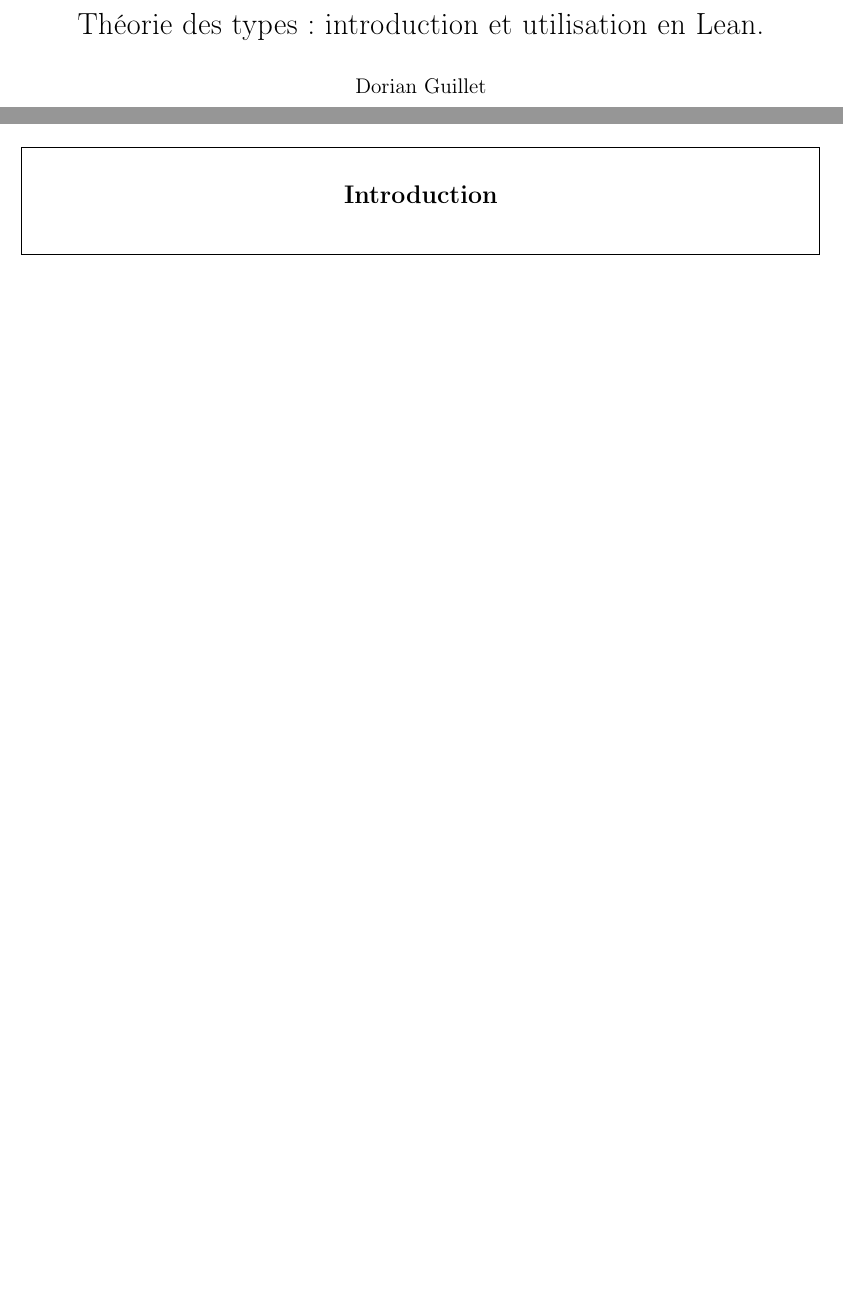
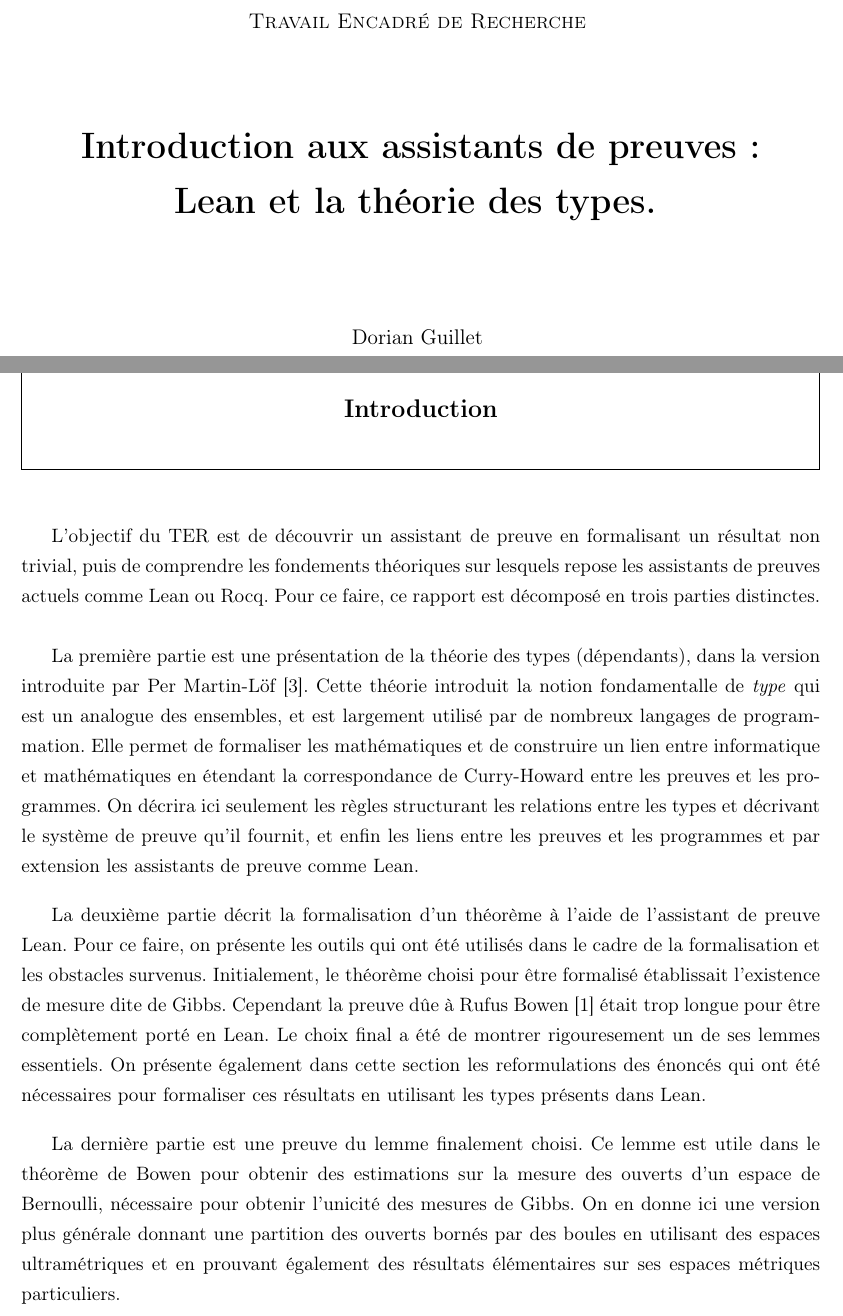
Before and after one commit to daurrian/ter, a LaTeX document (rapport.tex, which reads preamble.sty, sections/intro.tex): two parts of pages 1 and 3 of 27, joined at a grey line, cut at the place of the change, the shorter picture padded with empty space. Compiled offline with pdfLaTeX.

Commit message:
AJout introduction & mise en page

```diff
--- a/preamble.sty
+++ b/preamble.sty
@@ -32,7 +32,8 @@
 \graphicspath{{./assets/}}
 
 % ToC
-\setlength{\cftparskip}{0.5em} % linespread in ToC
+\setlength{\cftparskip}{0.4em} % linespread in ToC
+\cftsetindents{section}{1em}{2em} % indents & numwidth for section
 
 % Header
 \fancyhead{}
@@ -72,7 +67,8 @@
 \DeclareMathOperator{\1}{\textbf{1}}
 \DeclareMathOperator{\2}{\textbf{2}}
 
-\newcommand{\Title}{Théorie des types : introduction et utilisation en Lean.}
+% \newcommand{\Title}{Théorie des types : introduction et utilisation en Lean.}
+\newcommand{\Title}{Introduction aux assistants de preuves : \\ Lean et la théorie des types.}
 \newcommand{\Author}{Dorian Guillet}
 
 \setlength{\headheight}{15pt}
--- a/rapport.tex
+++ b/rapport.tex
@@ -10,4 +10,18 @@
 \addbibresource{ref.bib}
 
 \begin{document}
-  \maketitle
+  \begin{titlepage}
+    \thispagestyle{empty}
+    \begin{center}
+      \vspace*{1cm}
+
+      \large
+      \textsc{Travail Encadré de Recherche}
+      \vspace{1.5cm}
+
+      \huge\textbf{\Title}
+      \vspace{2cm}
+
+      \large
+      Dorian Guillet
+      \vspace{1cm}
@@ -16,8 +45,9 @@
   \newpage
+  \setcounter{page}{1}
+  % \thispagestyle{empty}
 
-
-\addcontentsline{toc}{section}{Introduction}
-  \section*{Introduction}
+  % \addcontentsline{toc}{section}{Introduction}
+  \section{Introduction}
     \subfile{sections/intro.tex}
     \newpage
 
--- a/sections/intro.tex
+++ b/sections/intro.tex
@@ -2,4 +2,34 @@
 
 \begin{document}
 
+  L'objectif du TER est de découvrir un assistant de preuve en formalisant un résultat non trivial,
+  puis de comprendre les fondements théoriques sur lesquels repose les assistants de preuves actuels comme Lean ou Rocq.
+  Pour ce faire, ce rapport est décomposé en trois parties distinctes.
+  \vspace{0em}
+
+  La première partie est une présentation de la théorie des types (dépendants),
+  dans la version introduite par Per Martin-Löf \cite{martin2021intuitionistic}.
+  Cette théorie introduit la notion fondamentalle de \textit{type} qui est un analogue des ensembles,
+  et est largement utilisé par de nombreux langages de programmation.
+  Elle permet de formaliser les mathématiques et de construire un lien entre informatique et mathématiques en étendant
+  la correspondance de Curry-Howard entre les preuves et les programmes.
+  On décrira ici seulement les règles structurant les relations entre les types et décrivant le système de preuve qu'il fournit,
+  et enfin les liens entre les preuves et les programmes et par extension les assistants de preuve comme Lean.
+  \vspace{1em}
+
+  La deuxième partie décrit la formalisation d'un théorème à l'aide de l'assistant de preuve Lean.
+  Pour ce faire, on présente les outils qui ont été utilisés dans le cadre de la formalisation et les obstacles survenus.
+  Initialement, le théorème choisi pour être formalisé établissait l'existence de mesure dite de Gibbs.
+  Cependant la preuve dûe à Rufus Bowen \cite{bowen} était trop longue pour être complètement porté en Lean.
+  Le choix final a été de montrer rigouresement un de ses lemmes essentiels.
+  On présente également dans cette section les reformulations des énoncés qui ont été nécessaires pour formaliser
+  ces résultats en utilisant les types présents dans Lean.
+  \vspace{1em}
+
+  La dernière partie est une preuve du lemme finalement choisi.
+  Ce lemme est utile dans le théorème de Bowen pour obtenir des estimations sur la mesure des ouverts d'un espace de Bernoulli,
+  nécessaire pour obtenir l'unicité des mesures de Gibbs.
+  On en donne ici une version plus générale donnant une partition des ouverts bornés par des boules en utilisant des espaces ultramétriques
+  et en prouvant également des résultats élémentaires sur ses espaces métriques particuliers.
+
 \end{document}
```
Also changed, not shown: ref.bib (+10 -0 lines), sections/lean/lean.tex (+1 -0 lines), preamble.sty (12 more changed lines), rapport.tex (17 more changed lines), 2 other files.
